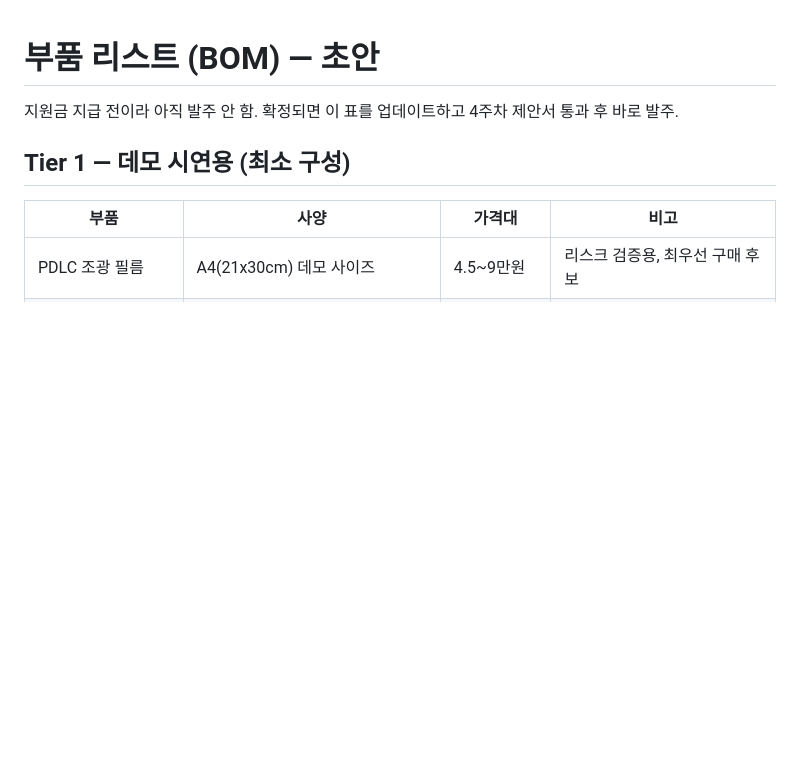
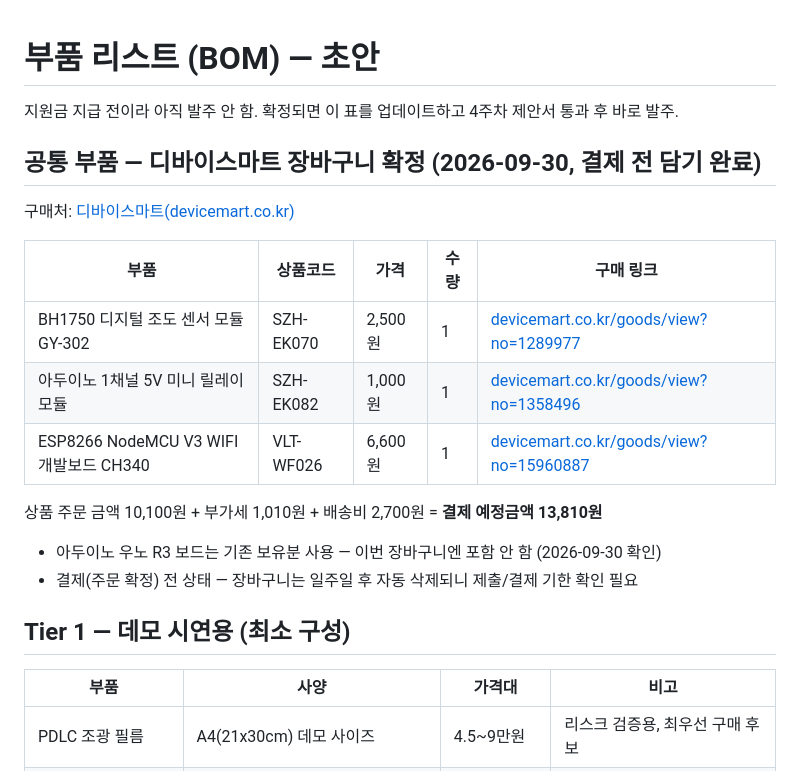
Before and after one commit to min-jx-x/microprocessor-capstone, a Markdown page: hardware/bom.md, the part around the change. Drawn GitHub-style; blank space fills up the shorter version.

```diff
--- a/hardware/bom.md
+++ b/hardware/bom.md
@@ -1,6 +1,21 @@
 # 부품 리스트 (BOM) — 초안
 
 지원금 지급 전이라 아직 발주 안 함. 확정되면 이 표를 업데이트하고 4주차 제안서 통과 후 바로 발주.
+
+## 공통 부품 — 디바이스마트 장바구니 확정 (2026-09-30, 결제 전 담기 완료)
+
+구매처: [디바이스마트(devicemart.co.kr)](https://www.devicemart.co.kr/)
+
+| 부품 | 상품코드 | 가격 | 수량 | 구매 링크 |
+|---|---|---|---|---|
+| BH1750 디지털 조도 센서 모듈 GY-302 | SZH-EK070 | 2,500원 | 1 | [devicemart.co.kr/goods/view?no=1289977](https://www.devicemart.co.kr/goods/view?no=1289977) |
+| 아두이노 1채널 5V 미니 릴레이 모듈 | SZH-EK082 | 1,000원 | 1 | [devicemart.co.kr/goods/view?no=1358496](https://www.devicemart.co.kr/goods/view?no=1358496) |
+| ESP8266 NodeMCU V3 WIFI 개발보드 CH340 | VLT-WF026 | 6,600원 | 1 | [devicemart.co.kr/goods/view?no=15960887](https://www.devicemart.co.kr/goods/view?no=15960887) |
+
+상품 주문 금액 10,100원 + 부가세 1,010원 + 배송비 2,700원 = **결제 예정금액 13,810원**
+
+- 아두이노 우노 R3 보드는 기존 보유분 사용 — 이번 장바구니엔 포함 안 함 (2026-09-30 확인)
+- 결제(주문 확정) 전 상태 — 장바구니는 일주일 후 자동 삭제되니 제출/결제 기한 확인 필요
 
 ## Tier 1 — 데모 시연용 (최소 구성)
 
```
Also changed, not shown: docs/actuator-control-notes.md (+7 -0 lines), docs/roadmap.md (+4 -1 lines).
